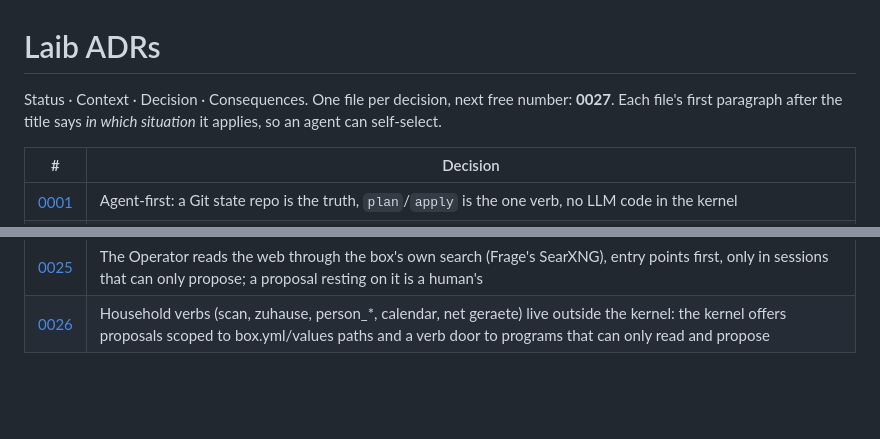
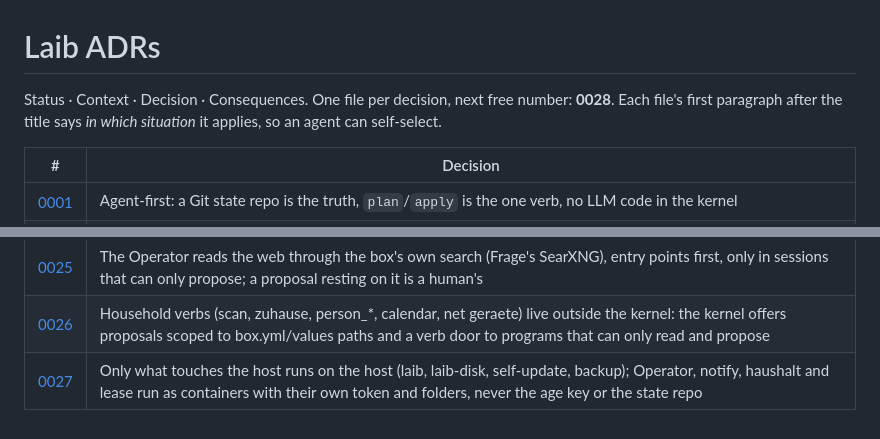
Before and after one commit to mdopp/laib, a Markdown page: docs/adr/README.md, 2 parts joined by grey strips. Rendered like a GitHub page; blank space fills up the shorter version.

Commit message:
docs(adr): 0027 only what touches the host runs on the host
Co-Authored-By: Claude Opus 5.5 (1M context) <noreply@anthropic.com>
Claude-Session: https://claude.ai/code/session_01BwyLzfvpkSQqAYSVijHBeR

```diff
--- a/docs/adr/README.md
+++ b/docs/adr/README.md
@@ -1,7 +1,7 @@
 # Laib ADRs
 
 Status · Context · Decision · Consequences. One file per decision, next free
-number: **0027**. Each file's first paragraph after the title says *in which
+number: **0028**. Each file's first paragraph after the title says *in which
 situation* it applies, so an agent can self-select.
 
 | # | Decision |
@@ -32,3 +32,4 @@ situation* it applies, so an agent can self-select.
 | [0024](0024-the-host-os-is-a-prebuilt-image-proven-at-boot.md) | Proposed: the host OS is a prebuilt image (the NVIDIA module built in CI, not on the box); the CDI spec at every boot; every new deployment proven or rolled back once |
 | [0025](0025-the-operator-reads-the-web-and-never-acts-on-it.md) | The Operator reads the web through the box's own search (Frage's SearXNG), entry points first, only in sessions that can only propose; a proposal resting on it is a human's |
 | [0026](0026-household-verbs-live-outside-the-kernel.md) | Household verbs (scan, zuhause, person_*, calendar, net geraete) live outside the kernel: the kernel offers proposals scoped to box.yml/values paths and a verb door to programs that can only read and propose |
+| [0027](0027-only-what-touches-the-host-runs-on-the-host.md) | Only what touches the host runs on the host (laib, laib-disk, self-update, backup); Operator, notify, haushalt and lease run as containers with their own token and folders, never the age key or the state repo |
```
Also changed, not shown: docs/adr/0027-only-what-touches-the-host-runs-on-the-host.md (added, +70 -0 lines).
